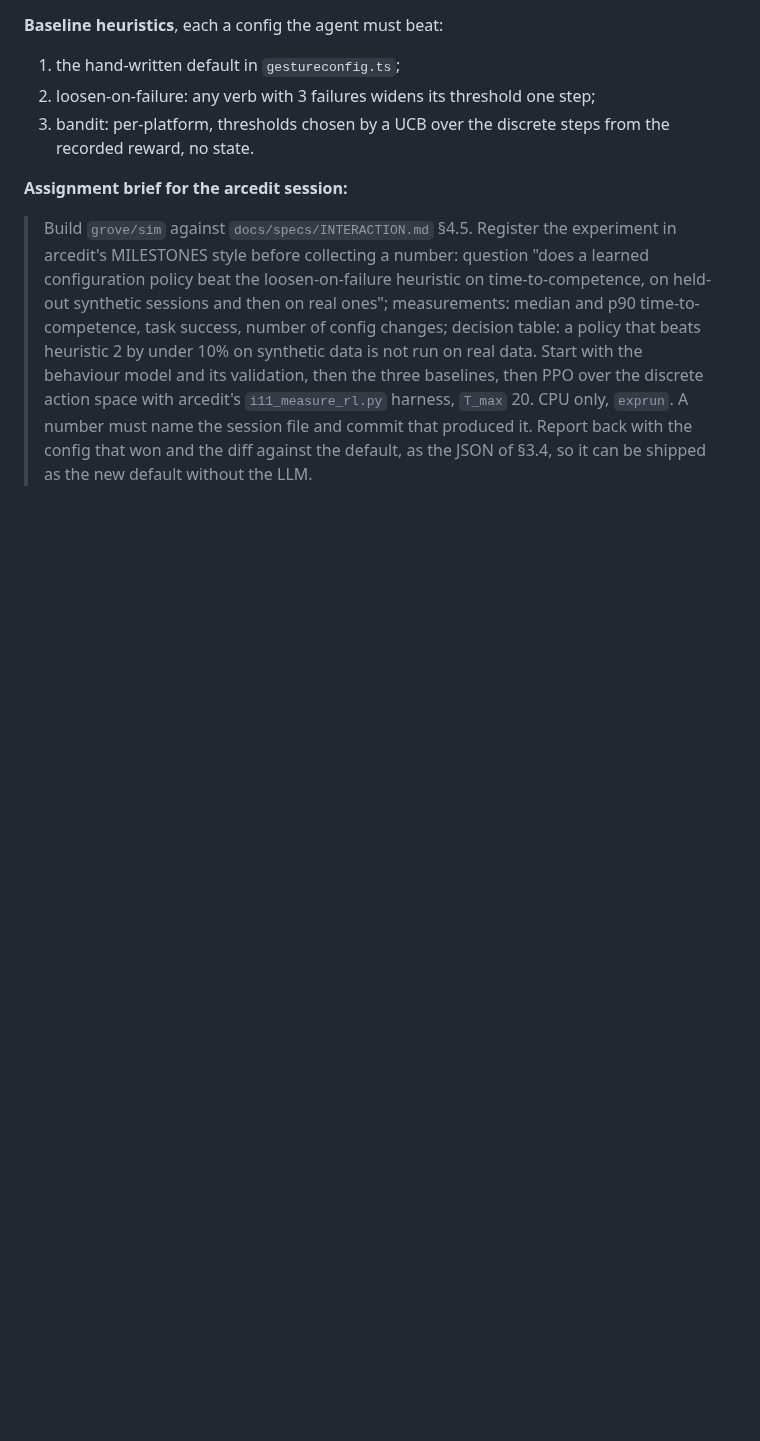
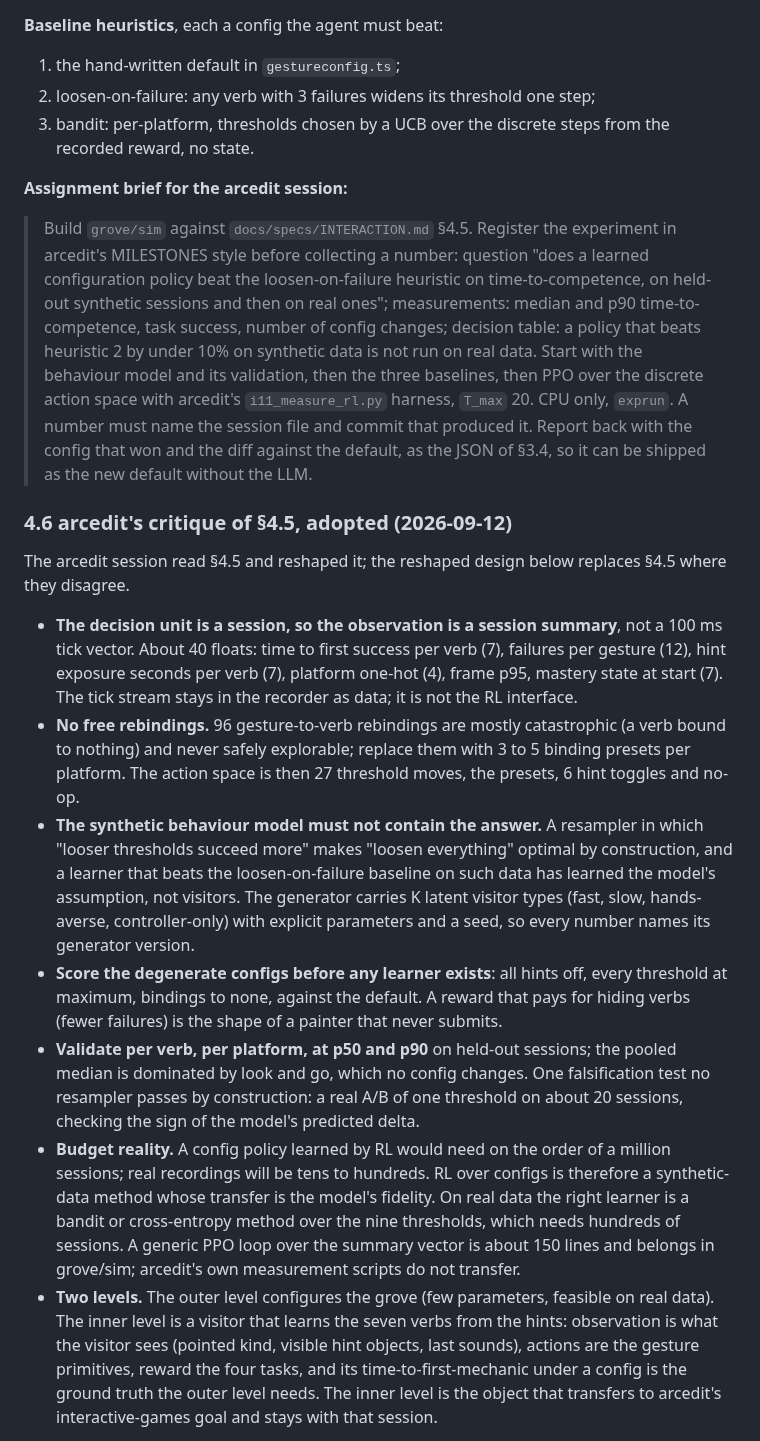
Before and after one commit to weichseltree/orchard, a Markdown page: docs/specs/INTERACTION.md, the part around one of its changes. Drawn GitHub-style; blank space fills up the shorter version.

Commit message:
Interaction: arcedit's critique adopted as the harness design; the bandit before RL
Co-Authored-By: Claude Fable 5.1 <noreply@anthropic.com>

```diff
--- a/docs/specs/INTERACTION.md
+++ b/docs/specs/INTERACTION.md
@@ -535,3 +535,51 @@ configuration of §3.4.
 > the config that won and the diff against the default, as the JSON of
 > §3.4, so it can be shipped as the new default without the LLM.
 
+### 4.6 arcedit's critique of §4.5, adopted (2026-09-12)
+
+The arcedit session read §4.5 and reshaped it; the reshaped design below
+replaces §4.5 where they disagree.
+
+- **The decision unit is a session, so the observation is a session
+  summary**, not a 100 ms tick vector. About 40 floats: time to first
+  success per verb (7), failures per gesture (12), hint exposure seconds
+  per verb (7), platform one-hot (4), frame p95, mastery state at start
+  (7). The tick stream stays in the recorder as data; it is not the RL
+  interface.
+- **No free rebindings.** 96 gesture-to-verb rebindings are mostly
+  catastrophic (a verb bound to nothing) and never safely explorable;
+  replace them with 3 to 5 binding presets per platform. The action space
+  is then 27 threshold moves, the presets, 6 hint toggles and no-op.
+- **The synthetic behaviour model must not contain the answer.** A
+  resampler in which "looser thresholds succeed more" makes "loosen
+  everything" optimal by construction, and a learner that beats the
+  loosen-on-failure baseline on such data has learned the model's
+  assumption, not visitors. The generator carries K latent visitor types
+  (fast, slow, hands-averse, controller-only) with explicit parameters and
+  a seed, so every number names its generator version.
+- **Score the degenerate configs before any learner exists**: all hints
+  off, every threshold at maximum, bindings to none, against the default.
+  A reward that pays for hiding verbs (fewer failures) is the shape of a
+  painter that never submits.
+- **Validate per verb, per platform, at p50 and p90** on held-out
+  sessions; the pooled median is dominated by look and go, which no
+  config changes. One falsification test no resampler passes by
+  construction: a real A/B of one threshold on about 20 sessions, checking
+  the sign of the model's predicted delta.
+- **Budget reality.** A config policy learned by RL would need on the
+  order of a million sessions; real recordings will be tens to hundreds.
+  RL over configs is therefore a synthetic-data method whose transfer is
+  the model's fidelity. On real data the right learner is a bandit or
+  cross-entropy method over the nine thresholds, which needs hundreds of
+  sessions. A generic PPO loop over the summary vector is about 150 lines
+  and belongs in grove/sim; arcedit's own measurement scripts do not
+  transfer.
+- **Two levels.** The outer level configures the grove (few parameters,
+  feasible on real data). The inner level is a visitor that learns the
+  seven verbs from the hints: observation is what the visitor sees
+  (pointed kind, visible hint objects, last sounds), actions are the
+  gesture primitives, reward the four tasks, and its time-to-first-mechanic
+  under a config is the ground truth the outer level needs. The inner
+  level is the object that transfers to arcedit's interactive-games goal
+  and stays with that session.
+
```
Also changed, not shown: other parts of docs/specs/INTERACTION.md (+16 -0 lines), docs/DECISIONS.md (+9 -0 lines), docs/specs/PALACE-ASSETS.md (added, +353 -0 lines).
